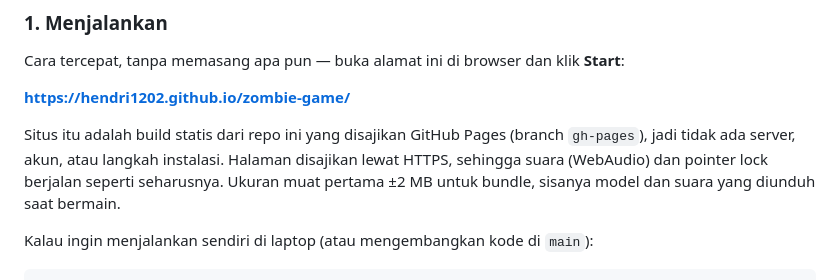
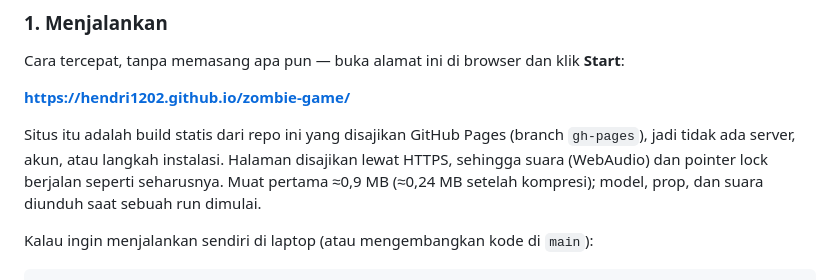
Before and after one commit to hendri1202/zombie-game, a Markdown page: README.md, the part around the change. GitHub-like rendering.

Commit message:
Quote the real first-load size, not a guess
The bundle is 0.9 MB raw and 0.24 MB gzipped; the earlier line said 2 MB.

```diff
--- a/README.md
+++ b/README.md
@@ -88,8 +88,8 @@ Cara tercepat, tanpa memasang apa pun — buka alamat ini di browser dan klik **
 
 Situs itu adalah build statis dari repo ini yang disajikan GitHub Pages (branch `gh-pages`),
 jadi tidak ada server, akun, atau langkah instalasi. Halaman disajikan lewat HTTPS, sehingga
-suara (WebAudio) dan pointer lock berjalan seperti seharusnya. Ukuran muat pertama ±2 MB
-untuk bundle, sisanya model dan suara yang diunduh saat bermain.
+suara (WebAudio) dan pointer lock berjalan seperti seharusnya. Muat pertama ≈0,9 MB
+(≈0,24 MB setelah kompresi); model, prop, dan suara diunduh saat sebuah run dimulai.
 
 Kalau ingin menjalankan sendiri di laptop (atau mengembangkan kode di `main`):
 
```
